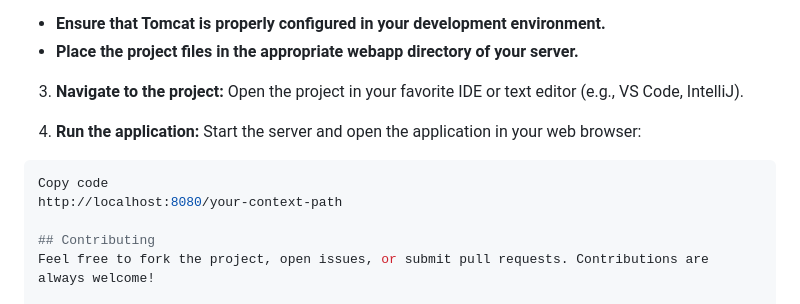
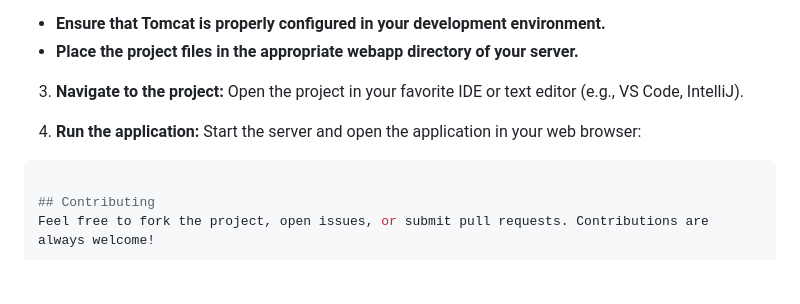
Before and after one commit to vishweshjain/smis-frontend, a Markdown page: README.md, the part around the change. Drawn GitHub-style; blank space fills up the shorter version.

````diff
--- a/README.md
+++ b/README.md
@@ -52,8 +52,6 @@ ges and icons used in the project └── scripts/ └── dashboard.js # Ja
 4. **Run the application:** Start the server and open the application in your web browser:
 
 ```bash
-Copy code
-http://localhost:8080/your-context-path
 
 ## Contributing
 Feel free to fork the project, open issues, or submit pull requests. Contributions are always welcome!
````
